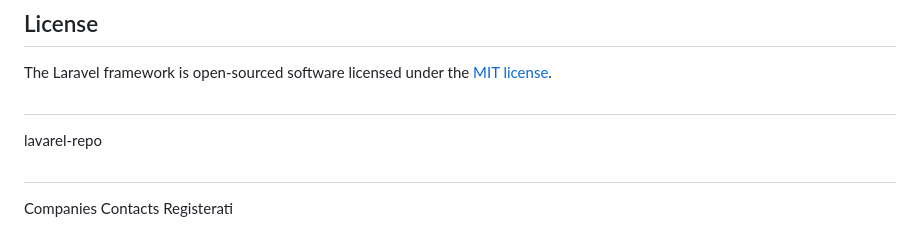
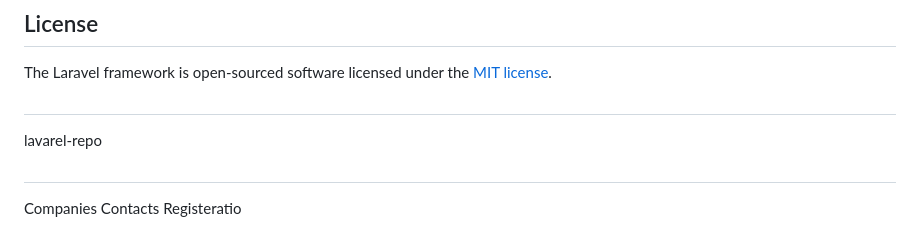
Before and after one commit to natnaeln4d/lavarel-repo, a Markdown page: README.md, the part around the change. GitHub-like rendering.

```diff
--- a/README.md
+++ b/README.md
@@ -65,4 +65,4 @@ The Laravel framework is open-sourced software licensed under the [MIT license](
 ##
 lavarel-repo
 ##
-Companies Contacts Registerati
+Companies Contacts Registeratio
```
